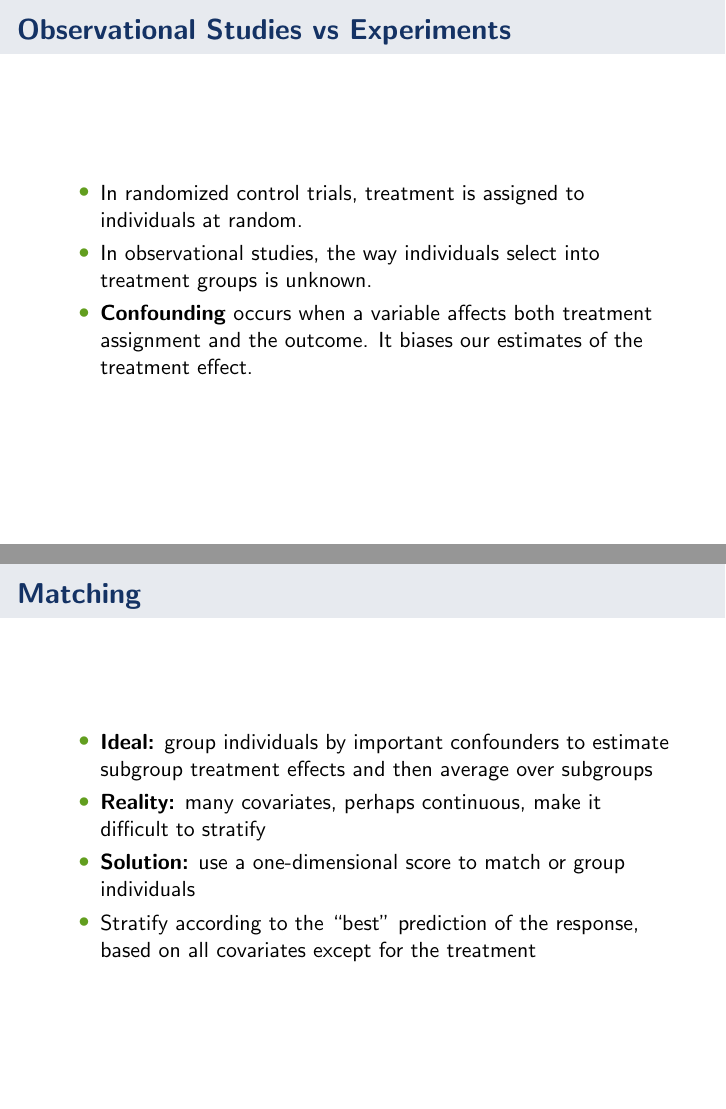
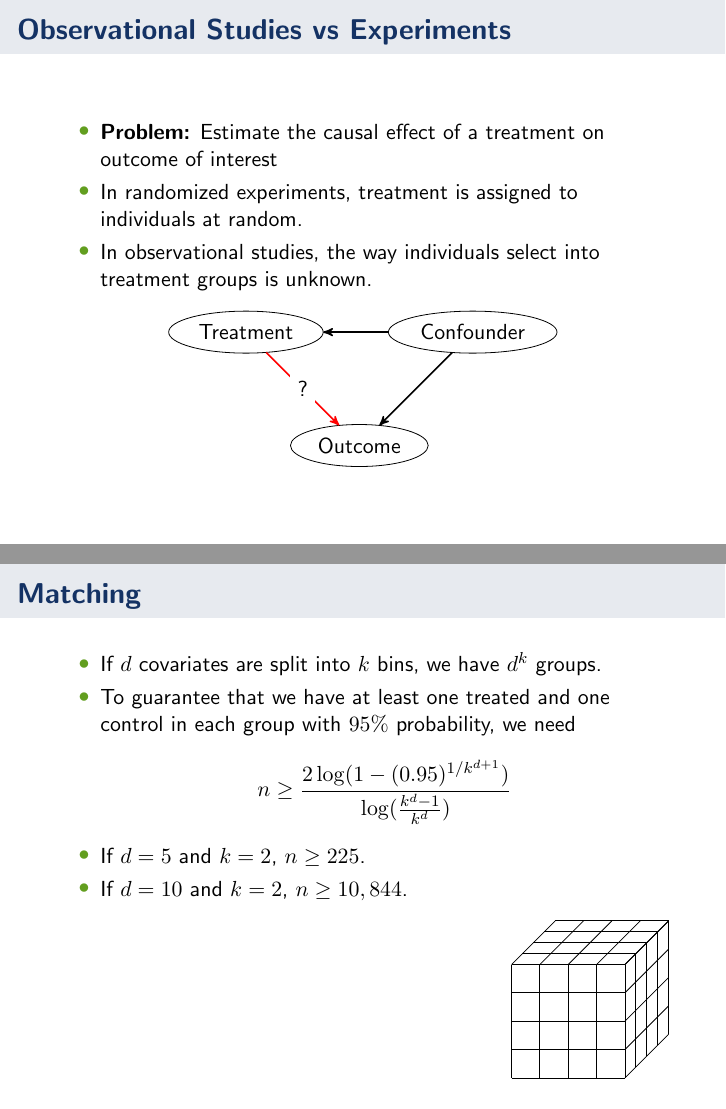
Before and after one commit to kellieotto/model-match-slides, LaTeX slides (full-talk.tex): pages 2 and 3 of 6 before the commit and pages 4 and 6 of 13 after it, joined at a grey line. Compiled offline with pdfLaTeX.

Commit message:
Add content to full talk

```diff
--- a/full-talk.tex
+++ b/full-talk.tex
@@ -64,6 +75,3 @@
 \mode<presentation>
 
 \title[Model-based matching]{Model-based matching for causal inference in observational studies}
-\author{Kellie Ottoboni}
-\institute[]{Department of Statistics, UC Berkeley}
-\date{\today}
@@ -77,9 +99,18 @@
   \frametitle{Observational Studies vs Experiments}
  \begin{center}
 \begin{itemize}
-\item In randomized control trials, treatment is assigned to individuals at random.
+\item \textbf{Problem:} Estimate the causal effect of a treatment on outcome of interest
+\item In randomized experiments, treatment is assigned to individuals at random.
 \item In observational studies, the way individuals select into treatment groups is unknown.
-\item \textbf{Confounding} occurs when a variable affects both treatment assignment and the outcome. It biases our estimates of the treatment effect.
+%\item \textbf{Confounding} occurs when a variable affects both treatment assignment and the outcome. It biases our estimates of the treatment effect.
 \end{itemize}
+
+\begin{figure}[h]
+\begin{tikzpicture}
+\SetGraphUnit{2}
+\Vertex{Outcome} \NOWE(Outcome){Treatment} \NOEA(Outcome){Confounder}
+\Edges[color=red, label=?](Treatment, Outcome) \Edges(Confounder, Outcome) \pause \Edges(Confounder, Treatment)
+\end{tikzpicture}
+\end{figure}
 \end{center}
 }
@@ -95,2 +146,35 @@
+\frame
+{
+\frametitle{Matching}
+\begin{center}
+
+\begin{itemize}
+\item If $d$ covariates are split into $k$ bins, we have $d^k$ groups.
+\item To guarantee that we have at least one treated and one control in each group with $95\%$ probability, we need
+$$n \geq \frac{2 \log(1 - (0.95)^{1/k^{d+1}})}{\log(\frac{k^d - 1}{k^d})}$$
+\item If $d = 5$ and $k = 2$, $n \geq 225$.\\
+\item If $d = 10$ and $k = 2$, $n \geq 10,844$.
+\end{itemize}
+\end{center}
+
+\begin{flushright}
+\begin{tikzpicture}[scale = 0.5, remember picture]
+\foreach \x in{0,...,4}
+{   \draw (0,\x ,4) -- (4,\x ,4);
+    \draw (\x ,0,4) -- (\x ,4,4);
+    \draw (4,\x ,4) -- (4,\x ,0);
+    \draw (\x ,4,4) -- (\x ,4,0);
+    \draw (4,0,\x ) -- (4,4,\x );
+    \draw (0,4,\x ) -- (4,4,\x );
+}
+\end{tikzpicture}
+\end{flushright}
+
+}
+
+
+\frame{
+\frametitle{Matching}
+\begin{center}
+\begin{itemize}
 \item \textbf{Solution:} use a one-dimensional score to match or group individuals
-\item  Stratify according to the ``best'' prediction of the response, based on all covariates except for the treatment
```
Also changed, not shown: full-talk.pdf (added), full-talk.tex (66 more changed lines). Lines whose indentation alone changed are shown as unchanged.
